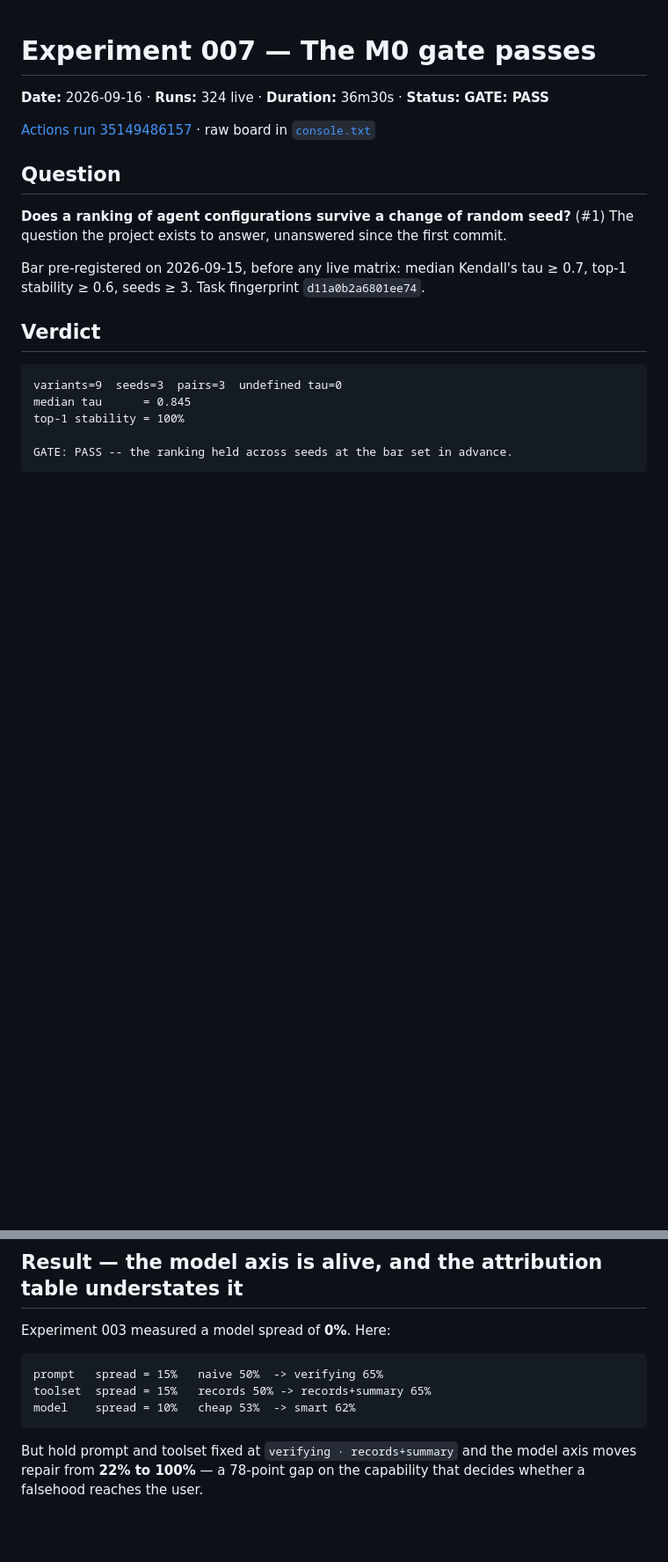
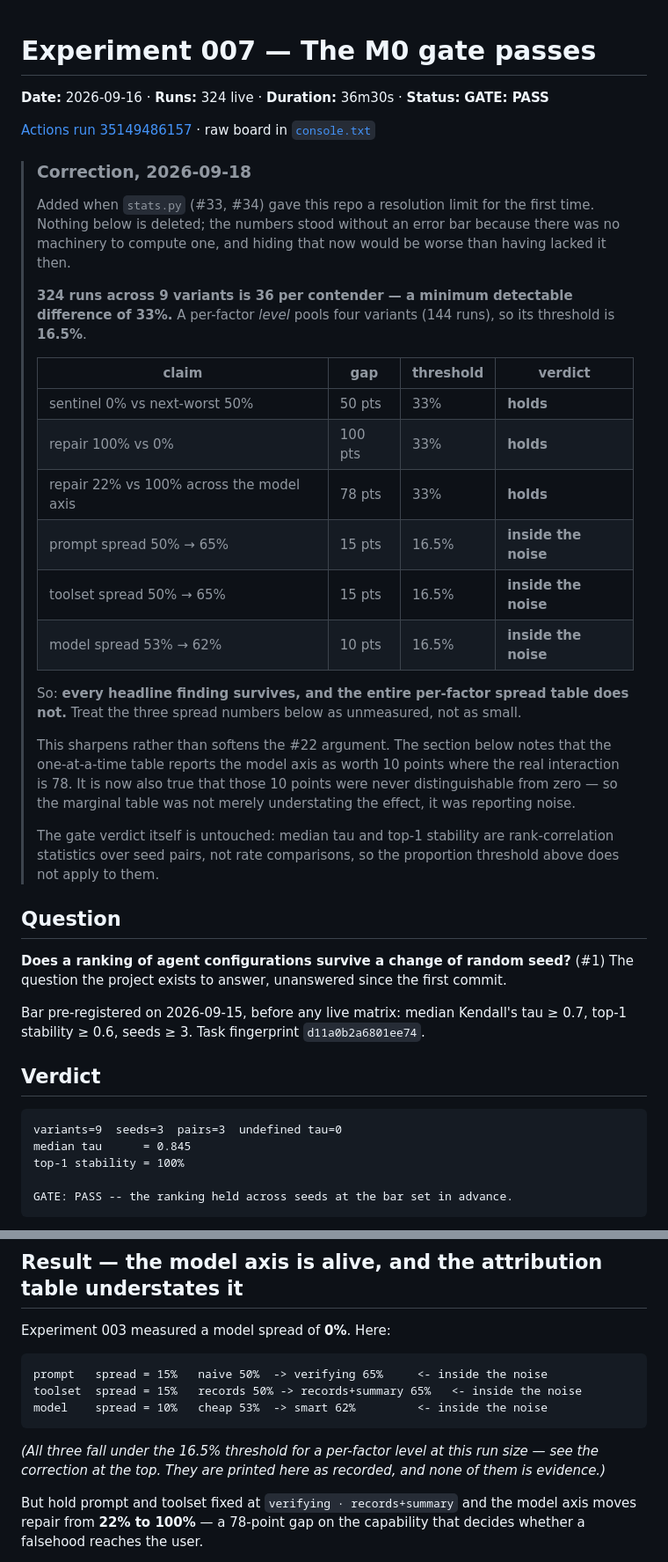
Before and after one commit to Mehul-Gupta-SMH/agent-gauntlet, a Markdown page: experiments/007-m0-gate-passed/README.md, 2 parts joined by grey strips. Shown at 88% size. Rendered like a GitHub page; blank space fills up the shorter version.

Commit message:
correction: three of experiment 007's spreads were never measurable
Discharges the obligation taken on in #33/#34. `stats.py` gave this repo a
resolution limit for the first time, and the first thing to point it at is
its own published record.

324 live runs across 9 variants is 36 per contender -- a minimum detectable
difference of 33%. A per-factor LEVEL pools four variants (144 runs), so its
threshold is 16.5%.

  sentinel 0% vs next-worst 50%      50 pts  vs 33%    holds
  repair 100% vs 0%                 100 pts  vs 33%    holds
  repair 22% vs 100%, model axis     78 pts  vs 33%    holds
  prompt spread  50% -> 65%          15 pts  vs 16.5%  inside the noise
  toolset spread 50% -> 65%          15 pts  vs 16.5%  inside the noise
  model spread   53% -> 62%          10 pts  vs 16.5%  inside the noise

Every headline finding survives. The entire per-factor spread table does
not.

Dated and annotated in place rather than deleted, the same treatment the
"eight of nine variants" error got. Those numbers stood without an error bar
because there was no machinery to compute one; hiding that now would be
worse than having lacked it then.

It sharpens #22 rather than softening it. Experiment 007 already noted that
the one-at-a-time table reports the model axis as worth 10 points where the
real interaction is 78. It is now also true that those 10 points were never
distinguishable from zero -- the marginal table was not merely understating
the effect, it was reporting noise.

The gate verdict is untouched: median tau and top-1 stability are rank
correlations over seed pairs, not rate comparisons, so the proportion
threshold does not apply to them.

The README carried the same three spreads on the repo's front page. They are
annotated there too, with the resolution line printed beside the gate
verdict, because the front page is the worst possible place to leave an
unmeasured number standing.

302 tests pass.

Co-Authored-By: Claude Opus 5 <noreply@anthropic.com>
Claude-Session: https://claude.ai/code/session_01Vtp9fdvHAtzaUDaPCTJApC

````diff
--- a/experiments/007-m0-gate-passed/README.md
+++ b/experiments/007-m0-gate-passed/README.md
@@ -4,6 +4,40 @@
 
 [Actions run 35149486157](https://github.com/Mehul-Gupta-SMH/agent-gauntlet/actions/runs/35149486157)
 · raw board in [`console.txt`](console.txt)
+
+> ### Correction, 2026-09-18
+>
+> Added when `stats.py` (#33, #34) gave this repo a resolution limit for the
+> first time. Nothing below is deleted; the numbers stood without an error
+> bar because there was no machinery to compute one, and hiding that now
+> would be worse than having lacked it then.
+>
+> **324 runs across 9 variants is 36 per contender — a minimum detectable
+> difference of 33%.** A per-factor *level* pools four variants (144 runs),
+> so its threshold is **16.5%**.
+>
+> | claim | gap | threshold | verdict |
+> |---|---|---|---|
+> | sentinel 0% vs next-worst 50% | 50 pts | 33% | **holds** |
+> | repair 100% vs 0% | 100 pts | 33% | **holds** |
+> | repair 22% vs 100% across the model axis | 78 pts | 33% | **holds** |
+> | prompt spread 50% → 65% | 15 pts | 16.5% | **inside the noise** |
+> | toolset spread 50% → 65% | 15 pts | 16.5% | **inside the noise** |
+> | model spread 53% → 62% | 10 pts | 16.5% | **inside the noise** |
+>
+> So: **every headline finding survives, and the entire per-factor spread
+> table does not.** Treat the three spread numbers below as unmeasured, not
+> as small.
+>
+> This sharpens rather than softens the #22 argument. The section below
+> notes that the one-at-a-time table reports the model axis as worth 10
+> points where the real interaction is 78. It is now also true that those
+> 10 points were never distinguishable from zero — so the marginal table
+> was not merely understating the effect, it was reporting noise.
+>
+> The gate verdict itself is untouched: median tau and top-1 stability are
+> rank-correlation statistics over seed pairs, not rate comparisons, so the
+> proportion threshold above does not apply to them.
 
 ## Question
 
@@ -67,10 +101,14 @@ until this board they were the same number.
 Experiment 003 measured a model spread of **0%**. Here:
 
 ```
-prompt   spread = 15%   naive 50%  -> verifying 65%
-toolset  spread = 15%   records 50% -> records+summary 65%
-model    spread = 10%   cheap 53%  -> smart 62%
+prompt   spread = 15%   naive 50%  -> verifying 65%     <- inside the noise
+toolset  spread = 15%   records 50% -> records+summary 65%   <- inside the noise
+model    spread = 10%   cheap 53%  -> smart 62%         <- inside the noise
 ```
+
+*(All three fall under the 16.5% threshold for a per-factor level at this
+run size — see the correction at the top. They are printed here as recorded,
+and none of them is evidence.)*
 
 But hold prompt and toolset fixed at `verifying · records+summary` and the
 model axis moves repair from **22% to 100%** — a 78-point gap on the
````
Also changed, not shown: README.md (+11 -3 lines).
